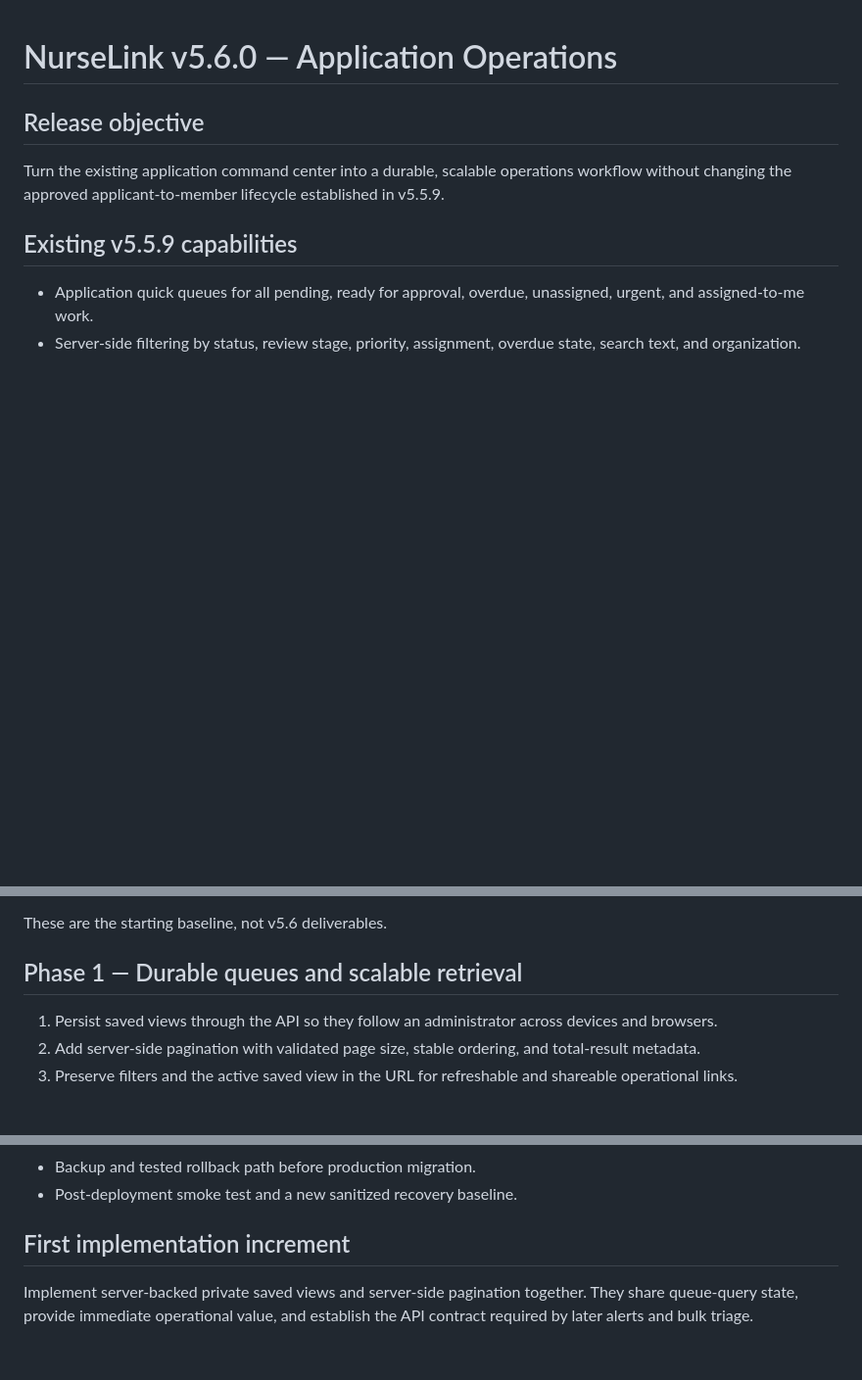
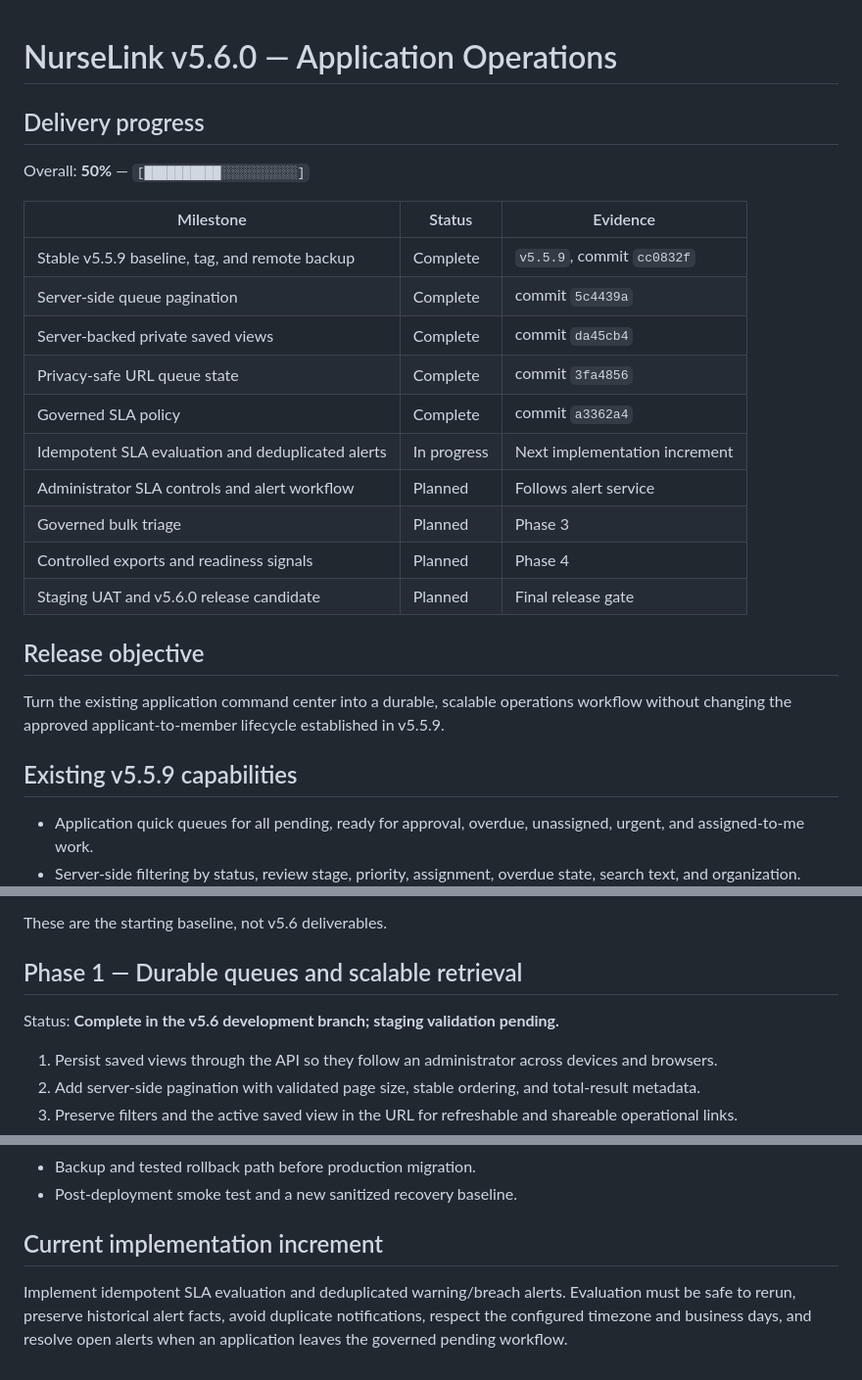
Before and after one commit to franklinresma-debug/v5.5.9, a Markdown page: ROADMAP_v5.6.0.md, 3 parts joined by grey strips. Shown at 98% size. GitHub-like rendering; blank space fills up the shorter version.

Commit message:
docs: track v5.6 delivery progress

```diff
--- a/ROADMAP_v5.6.0.md
+++ b/ROADMAP_v5.6.0.md
@@ -1,4 +1,21 @@
 # NurseLink v5.6.0 — Application Operations
+
+## Delivery progress
+
+Overall: **50%** — `[██████████░░░░░░░░░░]`
+
+| Milestone | Status | Evidence |
+|---|---|---|
+| Stable v5.5.9 baseline, tag, and remote backup | Complete | `v5.5.9`, commit `cc0832f` |
+| Server-side queue pagination | Complete | commit `5c4439a` |
+| Server-backed private saved views | Complete | commit `da45cb4` |
+| Privacy-safe URL queue state | Complete | commit `3fa4856` |
+| Governed SLA policy | Complete | commit `a3362a4` |
+| Idempotent SLA evaluation and deduplicated alerts | In progress | Next implementation increment |
+| Administrator SLA controls and alert workflow | Planned | Follows alert service |
+| Governed bulk triage | Planned | Phase 3 |
+| Controlled exports and readiness signals | Planned | Phase 4 |
+| Staging UAT and v5.6.0 release candidate | Planned | Final release gate |
 
 ## Release objective
 
@@ -16,6 +33,8 @@ These are the starting baseline, not v5.6 deliverables.
 
 ## Phase 1 — Durable queues and scalable retrieval
 
+Status: **Complete in the v5.6 development branch; staging validation pending.**
+
 1. Persist saved views through the API so they follow an administrator across devices and browsers.
 2. Add server-side pagination with validated page size, stable ordering, and total-result metadata.
 3. Preserve filters and the active saved view in the URL for refreshable and shareable operational links.
@@ -71,6 +96,6 @@ Acceptance criteria:
 - Backup and tested rollback path before production migration.
 - Post-deployment smoke test and a new sanitized recovery baseline.
 
-## First implementation increment
+## Current implementation increment
 
-Implement server-backed private saved views and server-side pagination together. They share queue-query state, provide immediate operational value, and establish the API contract required by later alerts and bulk triage.
+Implement idempotent SLA evaluation and deduplicated warning/breach alerts. Evaluation must be safe to rerun, preserve historical alert facts, avoid duplicate notifications, respect the configured timezone and business days, and resolve open alerts when an application leaves the governed pending workflow.
```
Also changed, not shown: other parts of ROADMAP_v5.6.0.md (+6 -0 lines).
